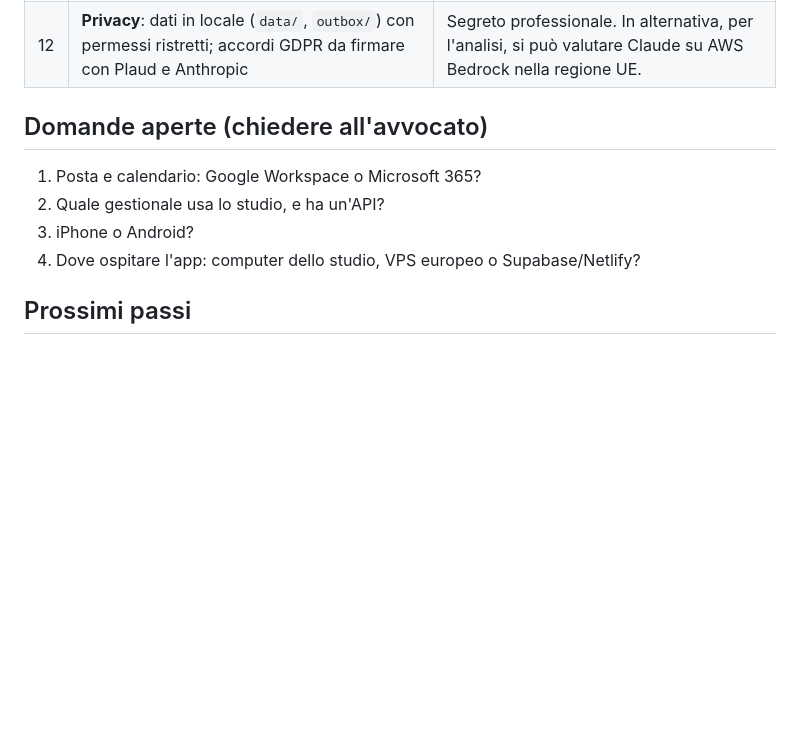
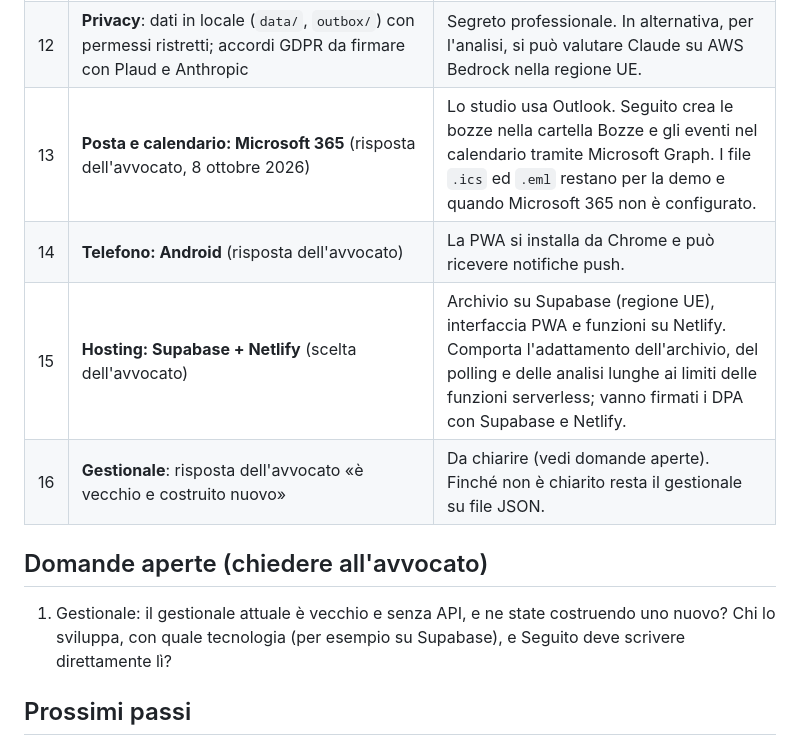
Before and after one commit to peewe75/new-app, a Markdown page: docs/decisioni.md, the part around the change. Rendered like a GitHub page; blank space fills up the shorter version.

Commit message:
Registra le scelte dell'avvocato: Microsoft 365, Android, Supabase + Netlify
Decisioni 13-16 in docs/decisioni.md; la risposta sul gestionale è da
chiarire e resta tra le domande aperte.

Co-Authored-By: Claude Opus 5.5 <noreply@anthropic.com>
Claude-Session: https://claude.ai/code/session_01PQSgQqkjc2qdSTiajAFuxe

```diff
--- a/docs/decisioni.md
+++ b/docs/decisioni.md
@@ -22,13 +22,14 @@ App per lo studio dell'Avv. Vincenzo Sapone (Cantù). Dopo una telefonata o una
 | 10 | **Prima versione con file universali**: `.ics` per il calendario, `.eml` come bozze (X-Unsent), gestionale su file JSON | Funziona subito con qualsiasi calendario e client di posta. I collegamenti diretti (Google o Microsoft, gestionale reale) arrivano dopo, sulle stesse interfacce. |
 | 11 | **Jev (TypeSafe AI)**: non usato per ora | È un modello che sceglie tra opzioni, in cloud USA, e non gira sullo smartphone. Potrebbe servire in futuro come filtro rapido, non come agente. |
 | 12 | **Privacy**: dati in locale (`data/`, `outbox/`) con permessi ristretti; accordi GDPR da firmare con Plaud e Anthropic | Segreto professionale. In alternativa, per l'analisi, si può valutare Claude su AWS Bedrock nella regione UE. |
+| 13 | **Posta e calendario: Microsoft 365** (risposta dell'avvocato, 8 ottobre 2026) | Lo studio usa Outlook. Seguito crea le bozze nella cartella Bozze e gli eventi nel calendario tramite Microsoft Graph. I file `.ics` ed `.eml` restano per la demo e quando Microsoft 365 non è configurato. |
+| 14 | **Telefono: Android** (risposta dell'avvocato) | La PWA si installa da Chrome e può ricevere notifiche push. |
+| 15 | **Hosting: Supabase + Netlify** (scelta dell'avvocato) | Archivio su Supabase (regione UE), interfaccia PWA e funzioni su Netlify. Comporta l'adattamento dell'archivio, del polling e delle analisi lunghe ai limiti delle funzioni serverless; vanno firmati i DPA con Supabase e Netlify. |
+| 16 | **Gestionale**: risposta dell'avvocato «è vecchio e costruito nuovo» | Da chiarire (vedi domande aperte). Finché non è chiarito resta il gestionale su file JSON. |
 
 ## Domande aperte (chiedere all'avvocato)
 
-1. Posta e calendario: Google Workspace o Microsoft 365?
-2. Quale gestionale usa lo studio, e ha un'API?
-3. iPhone o Android?
-4. Dove ospitare l'app: computer dello studio, VPS europeo o Supabase/Netlify?
+1. Gestionale: il gestionale attuale è vecchio e senza API, e ne state costruendo uno nuovo? Chi lo sviluppa, con quale tecnologia (per esempio su Supabase), e Seguito deve scrivere direttamente lì?
 
 ## Prossimi passi
 
```
